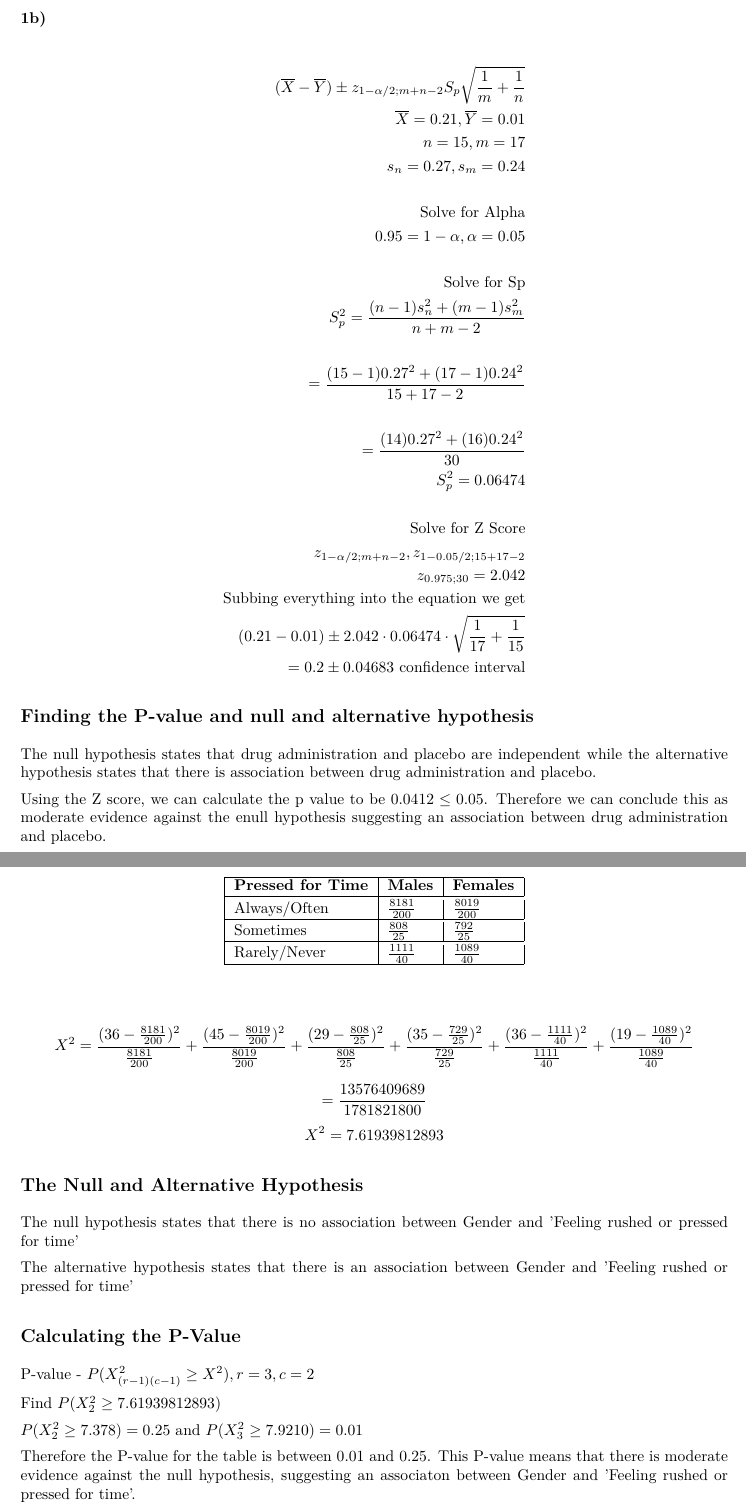
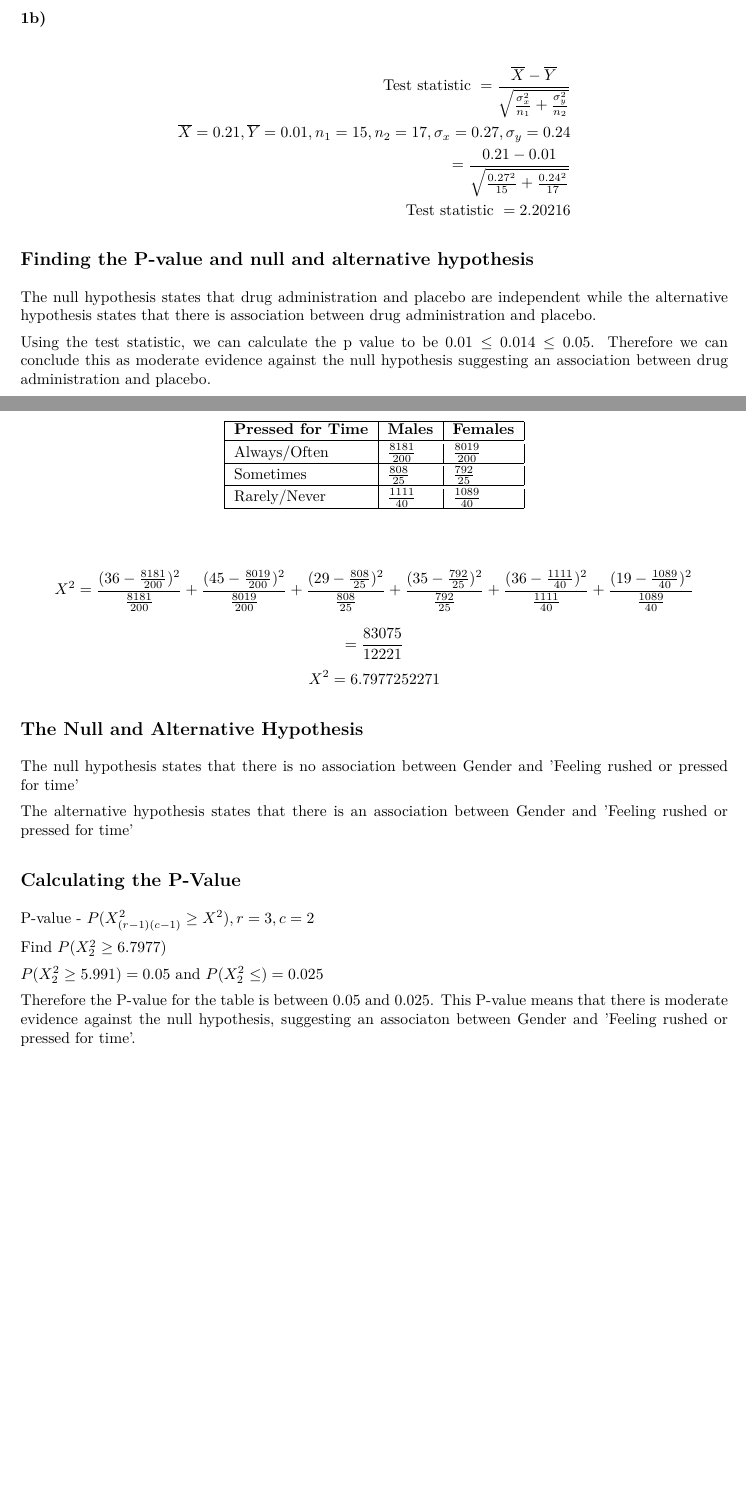
Before and after one commit to notalie/STAT2203-Assignments, a LaTeX document (A2.tex): two parts of pages 2 and 4 of 4, joined at a grey line, cut so that both start at the same text, the shorter picture padded with empty space. Compiled offline with pdfLaTeX.

Commit message:
Ok I think I finished Q3

```diff
--- a/A2.tex
+++ b/A2.tex
@@ -126,30 +126,17 @@ The confidence interval range is between 0.06047 and 0.35953.
 
 \begin{equation*}
     \begin{split}
-        (\overline{X} - \overline{Y}) \pm z_{1 - \alpha/2;m+n-2} S_p \sqrt{\frac{1}{m} + \frac{1}{n}} \\
-        \overline{X} = 0.21, \overline{Y} = 0.01 \\
-        n = 15, m = 17 \\
-        s_n = 0.27, s_m = 0.24 \\\\
-        \text{Solve for Alpha} \\
-        0.95 = 1 - \alpha, \alpha = 0.05 \\\\
-        \text{Solve for Sp} \\
-        S_p^2 = \frac{(n - 1) s_n^2 + (m - 1)s_m^2}{n + m  - 2} \\\\
-        = \frac{(15 - 1) 0.27^2 + (17- 1)0.24^2}{15 + 17  - 2} \\\\
-        = \frac{(14) 0.27^2 + (16)0.24^2}{30} \\
-        S_p^2 = 0.06474 \\\\
-        \text{Solve for Z Score} \\
-        z_{1 - \alpha/2;m+n-2}, z_{1 - 0.05/2;15+17-2} \\
-        z_{0.975;30} = 2.042\\
-        \text{Subbing everything into the equation we get} \\
-        (0.21 - 0.01) \pm 2.042 \cdot 0.06474 \cdot \sqrt{\frac{1}{17} + \frac{1}{15}} \\
-        = 0.2 \pm 0.04683 \text{ confidence interval}\\
+        \text{Test statistic } = \frac{\overline{X} - \overline{Y}}{\sqrt{\frac{\sigma_x^2}{n_1} + \frac{\sigma_y^2}{n_2}}} \\
+        \overline{X} = 0.21, \overline{Y} = 0.01, n_1 = 15, n_2 = 17, \sigma_x = 0.27, \sigma_y = 0.24 \\
+        = \frac{0.21 - 0.01}{\sqrt{\frac{0.27^2}{15} + \frac{0.24^2}{17}}} \\
+        \text{Test statistic } = 2.20216
     \end{split}
 \end{equation*}
 
 \subsection{Finding the P-value and null and alternative hypothesis}
 The null hypothesis states that drug administration and placebo are independent while the alternative hypothesis states that there is association between drug administration and placebo.
 
-Using the Z score, we can calculate the p value to be $0.0412 \leq 0.05$. Therefore we can conclude this as moderate evidence against the enull hypothesis suggesting an association between drug administration and placebo.
+Using the test statistic, we can calculate the p value to be $0.01 \leq 0.014 \leq 0.05$. Therefore we can conclude this as moderate evidence against the null hypothesis suggesting an association between drug administration and placebo.
 
 
 \newpage
@@ -251,11 +238,11 @@ The CDF of the Test Statistic is 0.04868902 so the P-value is 0.09737804. This s
 
 \begin{equation*}
     \begin{split}
-        X^2 = \frac{(36-\frac{8181}{200})^2}{\frac{8181}{200}} + \frac{(45-\frac{8019}{200})^2}{\frac{8019}{200}} + \frac{(29-\frac{808}{25})^2}{\frac{808}{25}} + \frac{(35-\frac{729}{25})^2}{\frac{729}{25}} + \frac{(36-\frac{1111}{40})^2}{\frac{1111}{40}} + \frac{(19-\frac{1089}{40})^2}{\frac{1089}{40}} \\
+        X^2 = \frac{(36-\frac{8181}{200})^2}{\frac{8181}{200}} + \frac{(45-\frac{8019}{200})^2}{\frac{8019}{200}} + \frac{(29-\frac{808}{25})^2}{\frac{808}{25}} + \frac{(35-\frac{792}{25})^2}{\frac{792}{25}} + \frac{(36-\frac{1111}{40})^2}{\frac{1111}{40}} + \frac{(19-\frac{1089}{40})^2}{\frac{1089}{40}} \\
     \end{split}
 \end{equation*}
-$$ = \frac{13576409689}{1781821800}$$
-$$ X^2 = 7.61939812893$$
+$$ = \frac{83075}{12221}$$
+$$ X^2 = 6.7977252271$$
 
 \subsection{The Null and Alternative Hypothesis}
 
@@ -267,10 +254,10 @@ The alternative hypothesis states that there is an association between Gender an
 
 P-value - $P(X^2_{(r-1)(c-1)} \geq X^2), r = 3, c = 2$
 
-Find $P(X^2_{2} \geq 7.61939812893)$
+Find $P(X^2_{2} \geq 6.7977)$
 
-$P(X^2_2 \geq 7.378) = 0.25$ and $P(X^2_3 \geq 7.9210) = 0.01$
+$P(X^2_2 \geq 5.991) = 0.05$ and $P(X^2_2 \leq ) = 0.025$
 
-Therefore the P-value for the table is between 0.01 and 0.25. This P-value means that there is moderate evidence against the null hypothesis, suggesting an associaton between Gender and 'Feeling rushed or pressed for time'.
+Therefore the P-value for the table is between 0.05 and 0.025. This P-value means that there is moderate evidence against the null hypothesis, suggesting an associaton between Gender and 'Feeling rushed or pressed for time'.
 
 \end{document}
```
